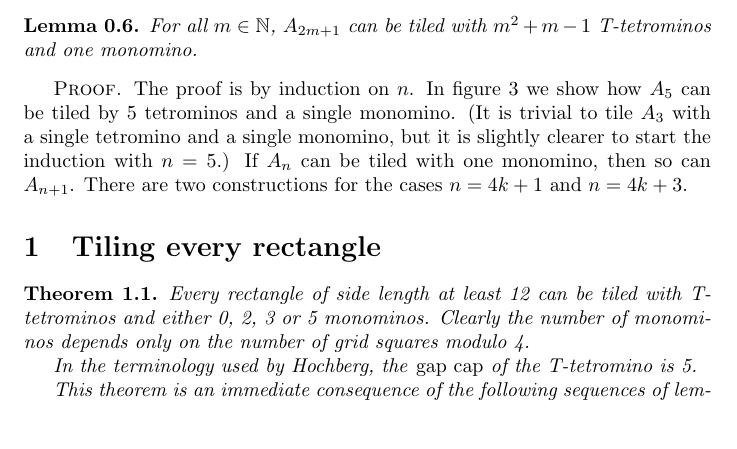
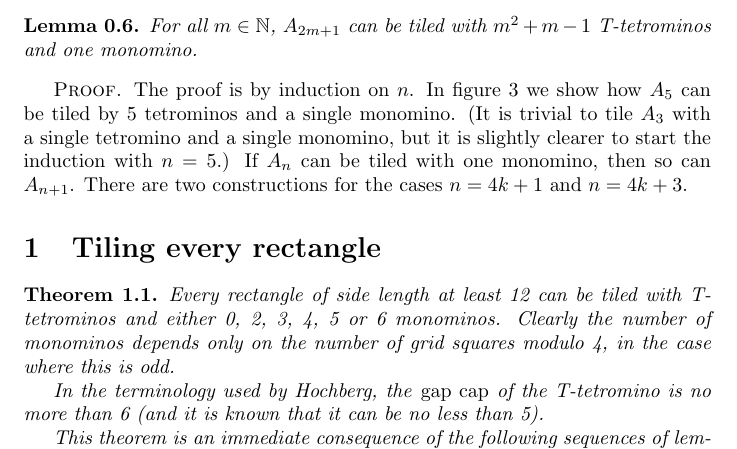
Before and after one commit to jwg4/t-tetromino, a LaTeX paper (writing/every_square.tex): part of page 2 of 3, cut so that both start at the same text, the shorter picture padded with empty space. Compiled offline with pdfLaTeX.

Commit message:
Walk back the theorem a little - we dont have a best worst case for odd x even (2 or 6).

```diff
--- a/writing/every_square.tex
+++ b/writing/every_square.tex
@@ -95,10 +95,10 @@ The proof is by induction on $n$. In figure \ref{five} we show how $A_5$ can be
 \end{figure}
 
 \section{Tiling every rectangle}
-\theorem{Every rectangle of side length at least 12 can be tiled with T-tetrominos and either 0, 2, 3 or 5 monominos.}
-Clearly the number of monominos depends only on the number of grid squares modulo 4.
+\theorem{Every rectangle of side length at least 12 can be tiled with T-tetrominos and either 0, 2, 3, 4, 5 or 6 monominos.}
+Clearly the number of monominos depends only on the number of grid squares modulo 4, in the case where this is odd.
 
-In the terminology used by Hochberg, the \emph{gap cap} of the T-tetromino is 5.
+In the terminology used by Hochberg, the \emph{gap cap} of the T-tetromino is no more than 6 (and it is known that it can be no less than 5).
 
 This theorem is an immediate consequence of the following sequences of lemmata, most of which are either part of the folklore or given previously.
 
```
